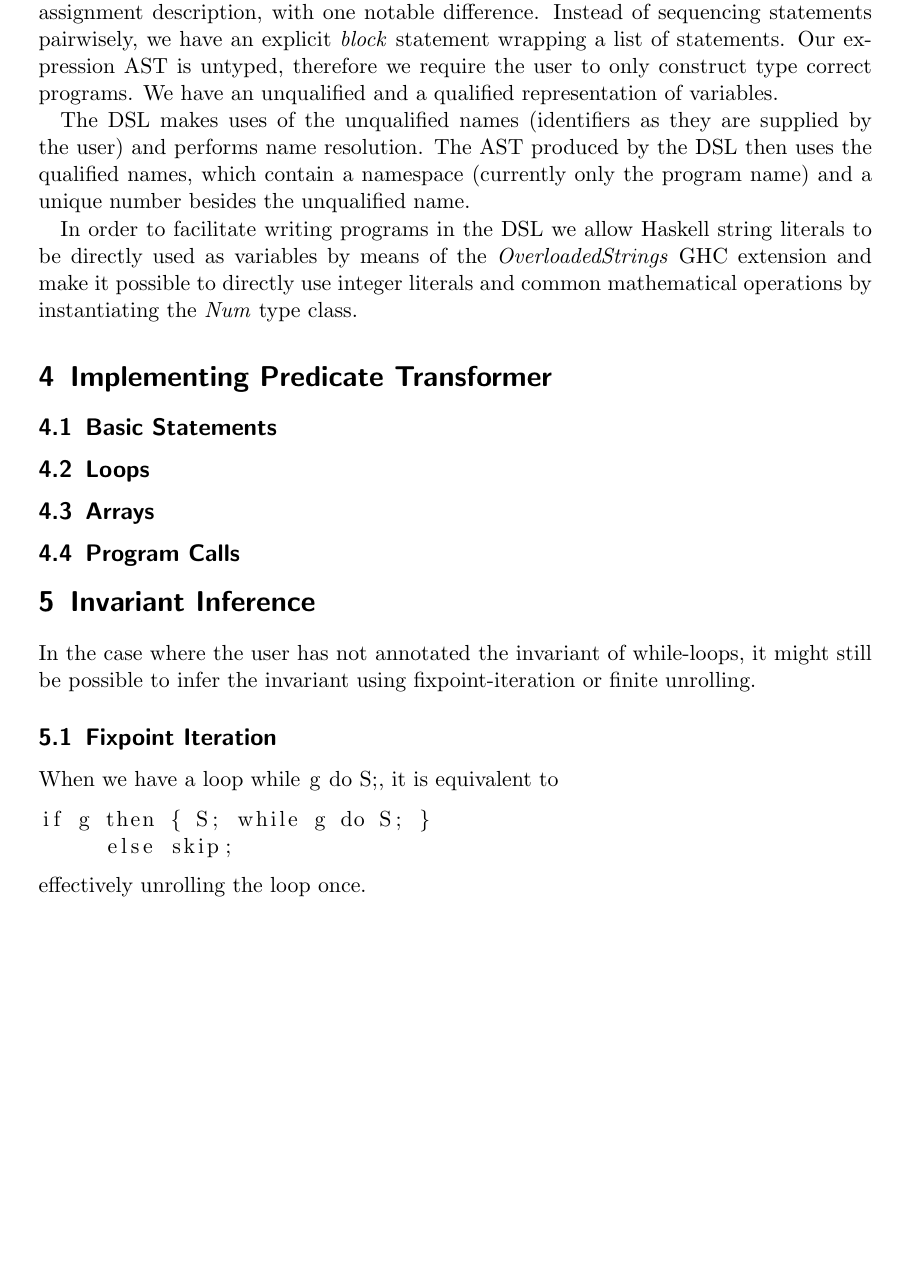
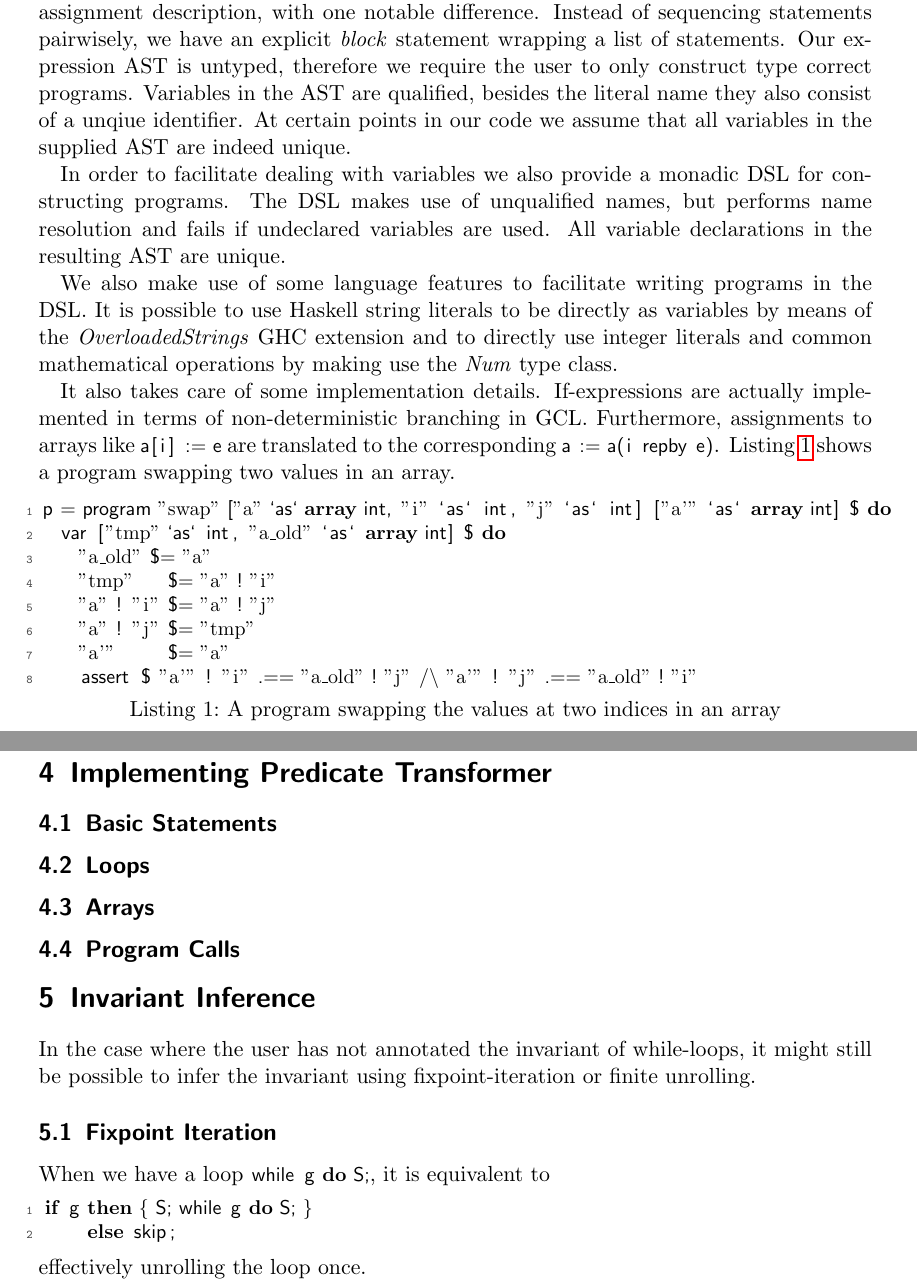
Before and after one commit to fatho/program-verification-engine, a LaTeX document (doc/report.tex): part of page 3 of 5 before the commit and two parts of pages 3 and 4 of 5 after it, the two joined at a grey line, cut so that both start at the same text, the shorter picture padded with empty space. Compiled offline with pdfLaTeX.

Commit message:
description of DSL

```diff
--- a/doc/report.tex
+++ b/doc/report.tex
@@ -103,19 +125,38 @@ The statement and expression trees closely follow the grammar outlined in the as
 with one notable difference. Instead of sequencing statements pairwisely, we have an explicit \emph{block}
 statement wrapping a list of statements.
 Our expression AST is untyped, therefore we require the user to only construct type correct programs.
-We have an unqualified and a qualified representation of variables.
+Variables in the AST are qualified, besides the literal name they also consist of a unqiue identifier.
+At certain points in our code we assume that all variables in the supplied AST are indeed unique.
 
-The DSL makes uses of the unqualified names (identifiers as they are supplied by the user) and performs
-name resolution. The AST produced by the DSL then uses the qualified names, which contain a namespace
-(currently only the program name) and a unique number besides the unqualified name.
+In order to facilitate dealing with variables we also provide a monadic DSL for constructing programs.
+The DSL makes use of unqualified names, but performs name resolution and fails if undeclared variables
+are used. All variable declarations in the resulting AST are unique.
 
-In order to facilitate writing programs in the DSL we allow Haskell string literals to be directly
-used as variables by means of the \emph{OverloadedStrings} GHC extension and make it possible to
-directly use integer literals and common mathematical operations by instantiating the \emph{Num} type class.
+We also make use of some language features to facilitate writing programs in the DSL.
+It is possible to use Haskell string literals to be directly as variables by means of the
+\emph{OverloadedStrings} GHC extension and to directly use integer literals and common mathematical
+operations by making use the \emph{Num} type class.
+
+It also takes care of some implementation details. If-expressions are actually implemented in terms of
+non-deterministic branching in GCL. Furthermore, assignments to arrays like
+\lstinline|a[i] := e| are translated to the corresponding \lstinline|a := a(i repby e)|.
+Listing \ref{fig:prog:example} shows a program swapping two values in an array.
+
+\begin{lstlisting}[caption=A program swapping the values at two indices in an array, label=fig:prog:example]
+p = program "swap" ["a" `as` array int, "i" `as` int, "j" `as` int] ["a'" `as` array int] $ do
+  var ["tmp" `as` int, "a_old" `as` array int] $ do
+    "a_old" $= "a"
+    "tmp"     $= "a" ! "i"
+    "a" ! "i" $= "a" ! "j"
+    "a" ! "j" $= "tmp"
+    "a'"      $= "a"
+    assert $ "a'" ! "i" .== "a_old" ! "j" /\ "a'" ! "j" .== "a_old" ! "i"
+\end{lstlisting}
 
 % TODO: maybe listing of the AST types
 
-% describe our monadic DSL (and also the resulting AST)
+% TODO: should we add an appendix with all syntactic elements?
+
 
 \section{Implementing Predicate Transformer}
 % TODO: describe general implementation architecture
```
Also changed, not shown: doc/report.tex (22 more changed lines).
